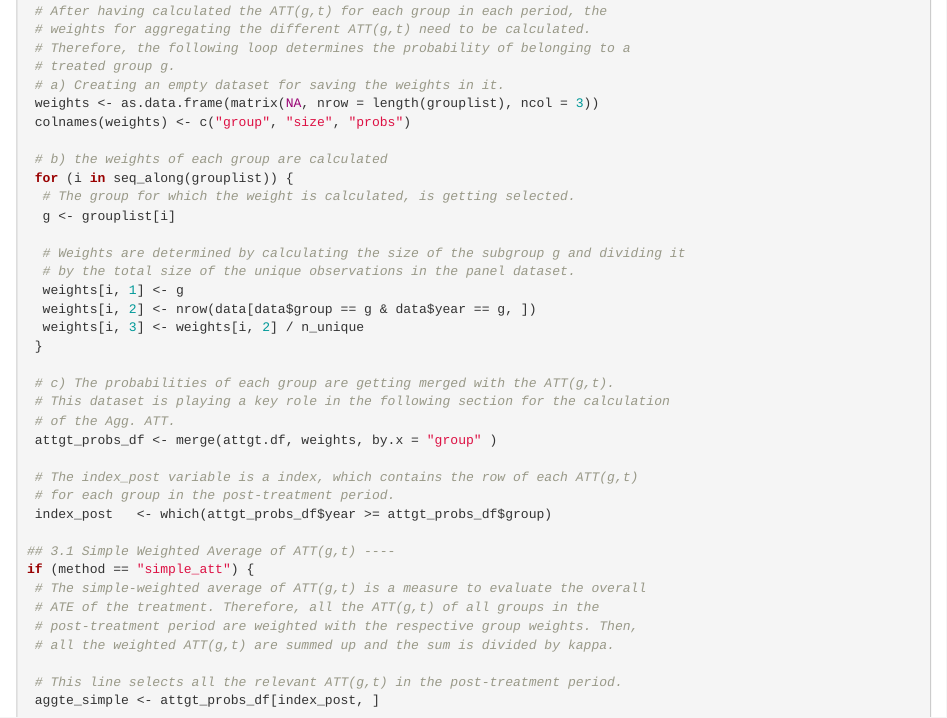
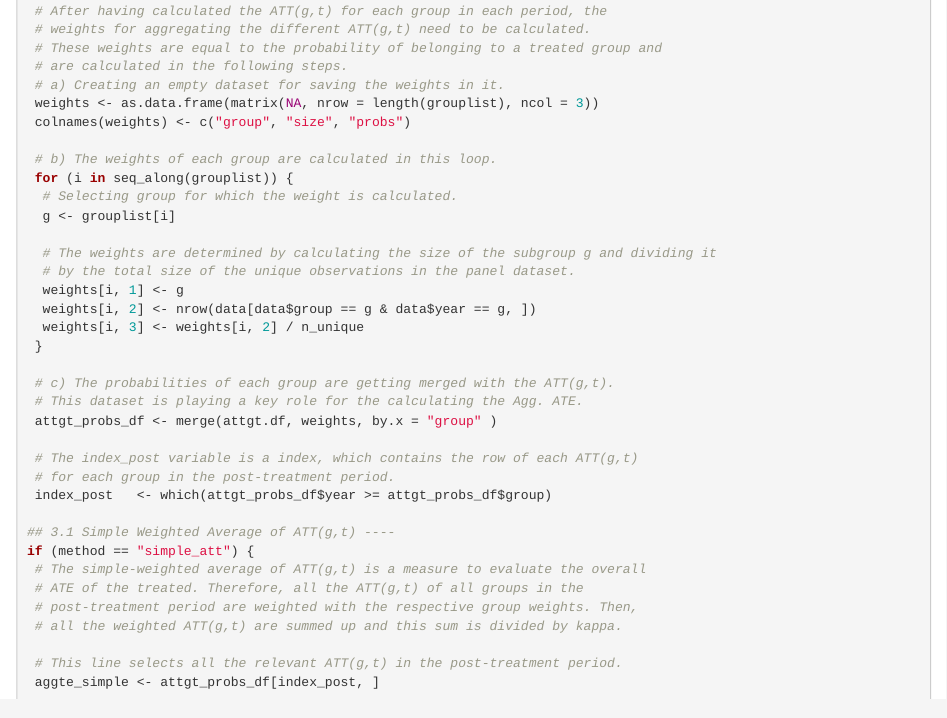
Before and after one commit to Alexander-J-Vogt/Reprod_Callaway_SantAnna_2021, an R Markdown document (document.Rmd): the page in a window 1100 px wide, from 5190 px down. Rendered offline with R 4.5, knitr and Pandoc, with nearby package versions; some code elsewhere in the file could not run offline.

Commit message:
Simple-Weighted: checked and shortend

```diff
--- a/document.Rmd
+++ b/document.Rmd
@@ -240,18 +240,18 @@ for (g in grouplist) {
 
  # After having calculated the ATT(g,t) for each group in each period, the
  # weights for aggregating the different ATT(g,t) need to be calculated.
- # Therefore, the following loop determines the probability of belonging to a
- # treated group g.
+ # These weights are equal to the probability of belonging to a treated group and
+ # are calculated in the following steps.
  # a) Creating an empty dataset for saving the weights in it.
  weights <- as.data.frame(matrix(NA, nrow = length(grouplist), ncol = 3))
  colnames(weights) <- c("group", "size", "probs")
 
- # b) the weights of each group are calculated
+ # b) The weights of each group are calculated in this loop.
  for (i in seq_along(grouplist)) {
-  # The group for which the weight is calculated, is getting selected.
+  # Selecting group for which the weight is calculated.
   g <- grouplist[i]
 
-  # Weights are determined by calculating the size of the subgroup g and dividing it
+  # The weights are determined by calculating the size of the subgroup g and dividing it
   # by the total size of the unique observations in the panel dataset.
   weights[i, 1] <- g
   weights[i, 2] <- nrow(data[data$group == g & data$year == g, ])
@@ -259,8 +259,7 @@ for (g in grouplist) {
  }
 
  # c) The probabilities of each group are getting merged with the ATT(g,t).
- # This dataset is playing a key role in the following section for the calculation
- # of the Agg. ATT.
+ # This dataset is playing a key role for the calculating the Agg. ATE.
  attgt_probs_df <- merge(attgt.df, weights, by.x = "group" )
 
  # The index_post variable is a index, which contains the row of each ATT(g,t)
@@ -270,9 +269,9 @@ for (g in grouplist) {
 ## 3.1 Simple Weighted Average of ATT(g,t) ----
 if (method == "simple_att") {
  # The simple-weighted average of ATT(g,t) is a measure to evaluate the overall
- # ATE of the treatment. Therefore, all the ATT(g,t) of all groups in the
+ # ATE of the treated. Therefore, all the ATT(g,t) of all groups in the
  # post-treatment period are weighted with the respective group weights. Then,
- # all the weighted ATT(g,t) are summed up and the sum is divided by kappa.
+ # all the weighted ATT(g,t) are summed up and this sum is divided by kappa.
 
  # This line selects all the relevant ATT(g,t) in the post-treatment period.
  aggte_simple <- attgt_probs_df[index_post, ]
```
Also changed, not shown: document.Rmd (2 more changed lines).
